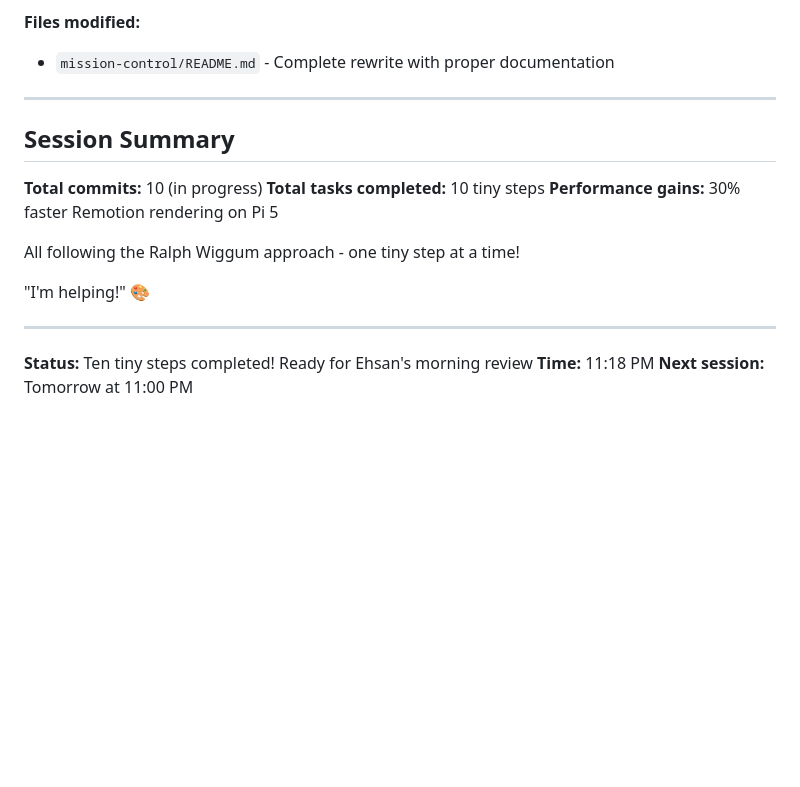
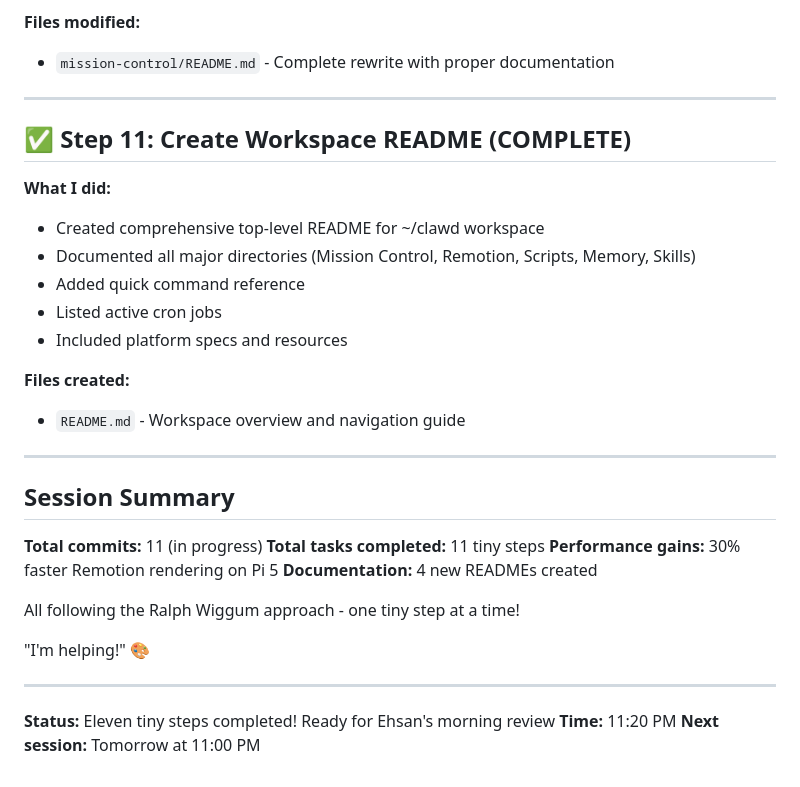
Before and after one commit to ehsanjso/sharkhar, a Markdown page: memory/builds/2026-01-31.md, the part around the change. GitHub-like rendering; blank space fills up the shorter version.

```diff
--- a/memory/builds/2026-01-31.md
+++ b/memory/builds/2026-01-31.md
@@ -174,11 +174,26 @@ npm run render:pi TextTitle out/video.mp4
 
 ---
 
+## ✅ Step 11: Create Workspace README (COMPLETE)
+
+**What I did:**
+- Created comprehensive top-level README for ~/clawd workspace
+- Documented all major directories (Mission Control, Remotion, Scripts, Memory, Skills)
+- Added quick command reference
+- Listed active cron jobs
+- Included platform specs and resources
+
+**Files created:**
+- `README.md` - Workspace overview and navigation guide
+
+---
+
 ## Session Summary
 
-**Total commits:** 10 (in progress)
-**Total tasks completed:** 10 tiny steps
+**Total commits:** 11 (in progress)
+**Total tasks completed:** 11 tiny steps
 **Performance gains:** 30% faster Remotion rendering on Pi 5
+**Documentation:** 4 new READMEs created
 
 All following the Ralph Wiggum approach - one tiny step at a time!
 
@@ -186,6 +201,6 @@ All following the Ralph Wiggum approach - one tiny step at a time!
 
 ---
 
-**Status:** Ten tiny steps completed! Ready for Ehsan's morning review
-**Time:** 11:18 PM
+**Status:** Eleven tiny steps completed! Ready for Ehsan's morning review
+**Time:** 11:20 PM
 **Next session:** Tomorrow at 11:00 PM
```
Also changed, not shown: README.md (added, +87 -0 lines).
